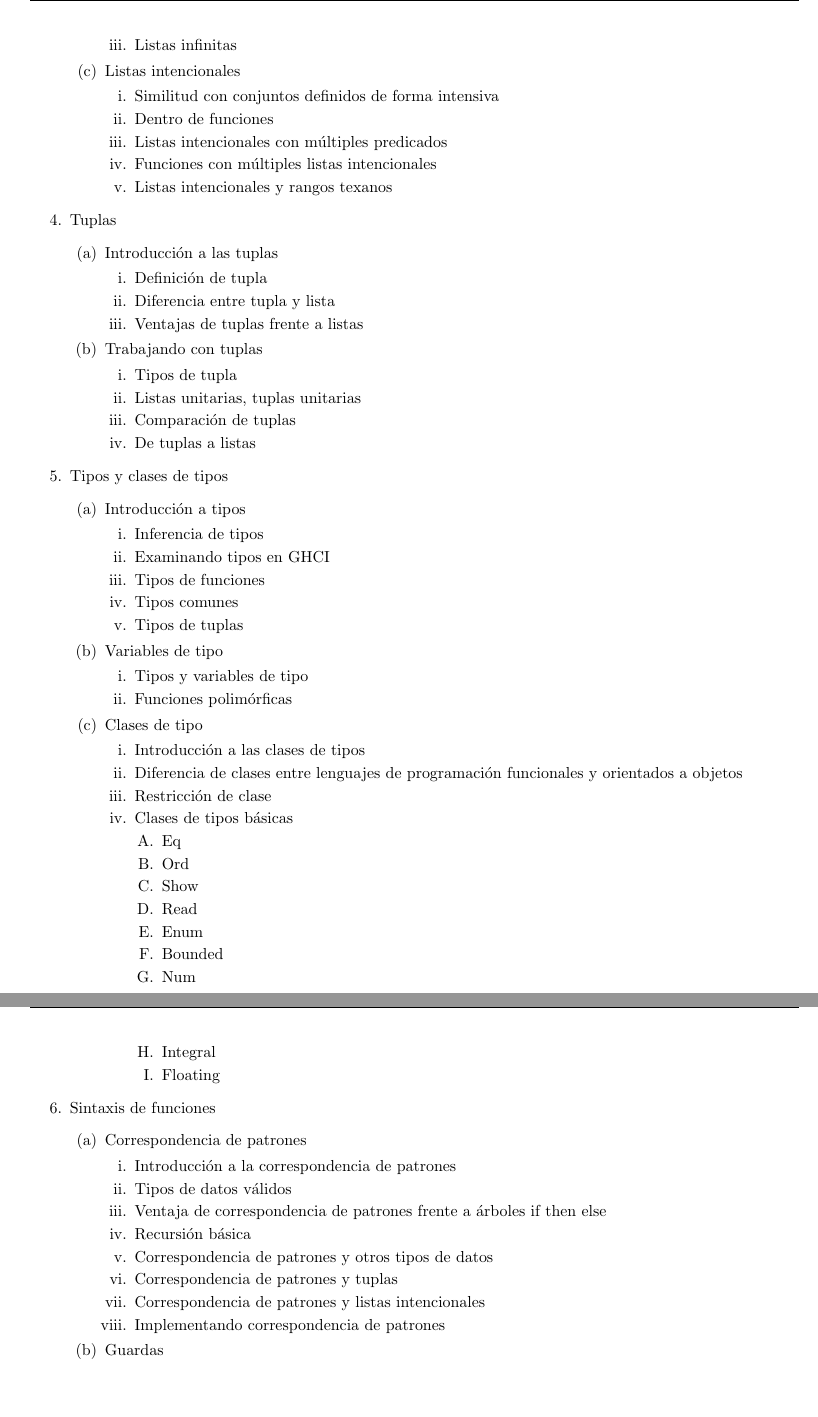
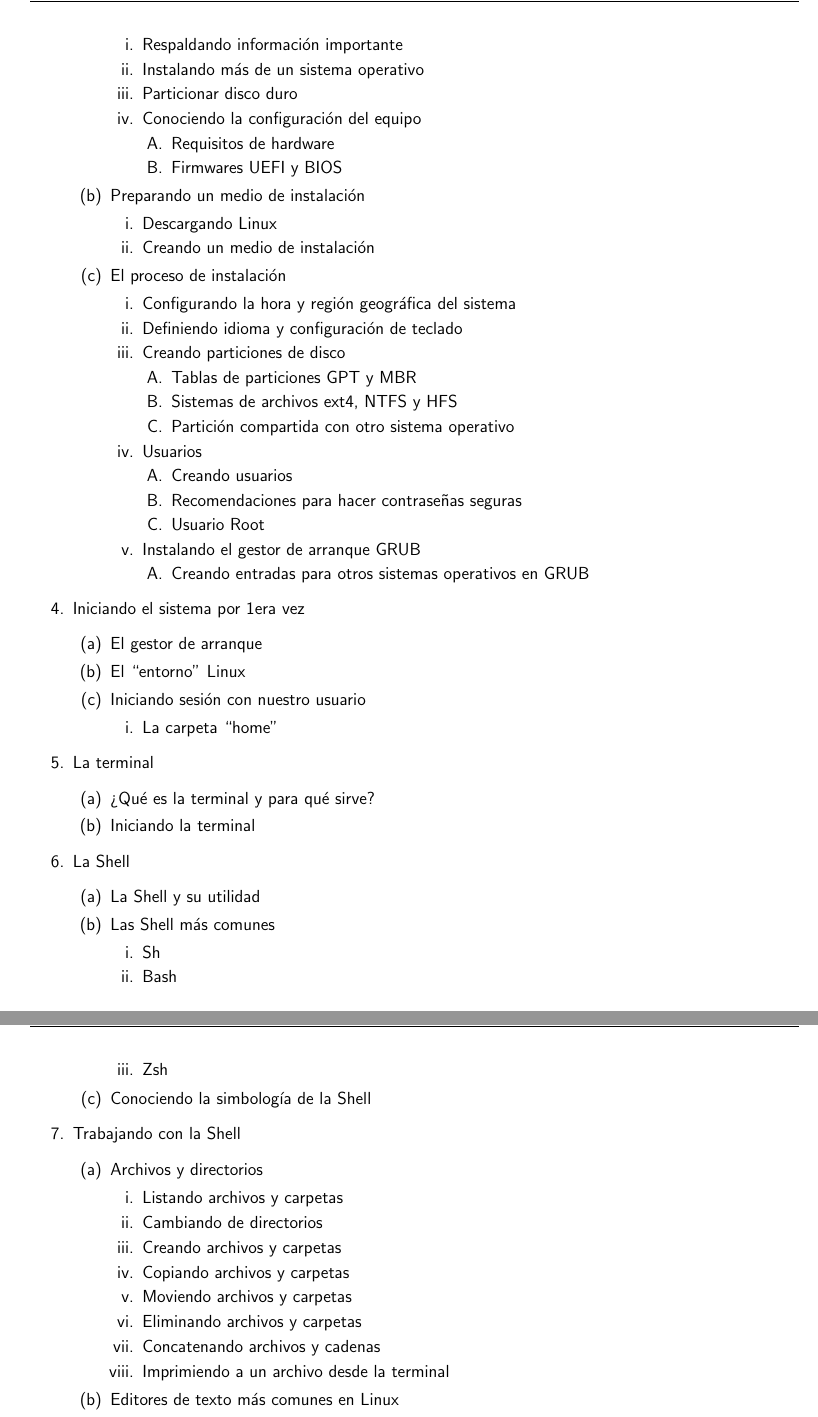
Before and after one commit to denisse-dev/Cursos, a LaTeX document (Linux/Temario.tex): two parts of pages 2 and 3 of 3, joined at a grey line, cut at the place of the change, the shorter picture padded with empty space. Compiled offline with pdfLaTeX.

Commit message:
Introducción a Linux y Usuarios y grupos

```diff
--- a/Linux/Temario.tex
+++ b/Linux/Temario.tex
@@ -1,4 +1,4 @@
-\documentclass[11pt, letter-paper]{article}
+\documentclass[12pt, letter-paper]{article}
 \usepackage[inner=1.5cm,outer=1.5cm,top=2.5cm,bottom=2.5cm]{geometry}
 \pagestyle{empty}
 \usepackage{graphicx}
@@ -14,8 +14,8 @@
 
 \pagestyle{fancyplain}
 \fancyhf{}
-\lhead{ \fancyplain{}{Programación en Haskell} }
-\rhead{ \fancyplain{}{Septiembre 2016} }
+\lhead{ \fancyplain{}{Linux} }
+\rhead{ \fancyplain{}{Marzo 2018} }
 \fancyfoot[RO, LE] {page \thepage\ of \pageref{LastPage} }
 \thispagestyle{plain}
 
@@ -28,16 +28,15 @@
 \usepackage{fancyvrb}
 \usepackage{acronym}
 \usepackage{amsthm}
-\VerbatimFootnotes
+\renewcommand{\familydefault}{\sfdefault}
 
 \definecolor{OliveGreen}{cmyk}{0.64,0,0.95,0.40}
 \definecolor{CadetBlue}{cmyk}{0.62,0.57,0.23,0}
 \definecolor{lightlightgray}{gray}{0.93}
-
-
+\VerbatimFootnotes
 
 \lstset{
-%language=bash,                          % Code langugage
+  % language=bash,                        % Code langugage
   basicstyle=\ttfamily,                   % Code font, Examples: \footnotesize, \ttfamily
   keywordstyle=\color{OliveGreen},        % Keywords font ('*' = uppercase)
   commentstyle=\color{gray},              % Comments font
@@ -132,76 +121,0 @@ Septiembre, 2016
-            \item Listas infinitas
-        \end{enumerate}
-        \item Listas intencionales
-        \begin{enumerate}
-            \item Similitud con conjuntos definidos de forma intensiva
-            \item Dentro de funciones
-            \item Listas intencionales con múltiples predicados
-            \item Funciones con múltiples listas intencionales
-            \item Listas intencionales y rangos texanos
-        \end{enumerate}
-    \end{enumerate}
-    \item Tuplas
-    \begin{enumerate}
-        \item Introducción a las tuplas
-        \begin{enumerate}
-            \item Definición de tupla
-            \item Diferencia entre tupla y lista
-            \item Ventajas de tuplas frente a listas
-        \end{enumerate}
-        \item Trabajando con tuplas
-        \begin{enumerate}
-            \item Tipos de tupla
-            \item Listas unitarias, tuplas unitarias
-            \item Comparación de tuplas
-            \item De tuplas a listas
-        \end{enumerate}
-    \end{enumerate}
-    \item Tipos y clases de tipos
-    \begin{enumerate}
-        \item Introducción a tipos
-        \begin{enumerate}
-            \item Inferencia de tipos
-            \item Examinando tipos en GHCI
-            \item Tipos de funciones
-            \item Tipos comunes
-            \item Tipos de tuplas
-        \end{enumerate}
-        \item Variables de tipo
-        \begin{enumerate}
-            \item Tipos y variables de tipo
-            \item Funciones polimórficas
-        \end{enumerate}
-        \item Clases de tipo
-        \begin{enumerate}
-            \item Introducción a las clases de tipos
-            \item Diferencia de clases entre lenguajes de programación funcionales y orientados a objetos
-            \item Restricción de clase
-            \item Clases de tipos básicas
-            \begin{enumerate}
-                \item Eq
-                \item Ord
-                \item Show
-                \item Read
-                \item Enum
-                \item Bounded
-                \item Num
-                \item Integral
-                \item Floating
-            \end{enumerate}
-        \end{enumerate}
-    \end{enumerate}
-    \item Sintaxis de funciones
-    \begin{enumerate}
-        \item Correspondencia de patrones
-        \begin{enumerate}
-            \item Introducción a la correspondencia de patrones
-            \item Tipos de datos válidos
-            \item Ventaja de correspondencia de patrones frente a árboles if then else
-            \item Recursión básica
-        \item Correspondencia de patrones y otros tipos de datos
-            \item Correspondencia de patrones y tuplas
-            \item Correspondencia de patrones y listas intencionales
-            \item Implementando correspondencia de patrones
-        \end{enumerate}
-        \item Guardas
-        \begin{enumerate}
@@ -217,0 +133,79 @@ Septiembre, 2016
+    \item Respaldando información importante
+    \item Instalando más de un sistema operativo
+    \item Particionar disco duro
+    \item Conociendo la configuración del equipo
+      \begin{enumerate}
+      \item Requisitos de hardware
+      \item Firmwares UEFI y BIOS
+      \end{enumerate}
+    \end{enumerate}
+  \item Preparando un medio de instalación
+    \begin{enumerate}
+    \item Descargando Linux
+    \item Creando un medio de instalación
+    \end{enumerate}
+  \item El proceso de instalación
+    \begin{enumerate}
+    \item Configurando la hora y región geográfica del sistema
+    \item Definiendo idioma y configuración de teclado
+    \item Creando particiones de disco
+      \begin{enumerate}
+      \item Tablas de particiones GPT y MBR
+      \item Sistemas de archivos ext4, NTFS y HFS
+      \item Partición compartida con otro sistema operativo
+      \end{enumerate}
+    \item Usuarios
+      \begin{enumerate}
+      \item Creando usuarios
+      \item Recomendaciones para hacer contraseñas seguras
+      \item Usuario Root
+      \end{enumerate}
+    \item Instalando el gestor de arranque GRUB
+      \begin{enumerate}
+      \item Creando entradas para otros sistemas operativos en GRUB
+      \end{enumerate}
+    \end{enumerate}
+  \end{enumerate}
+
+\item Iniciando el sistema por 1era vez
+  \begin{enumerate}
+  \item El gestor de arranque
+  \item El ``entorno'' Linux
+  \item Iniciando sesión con nuestro usuario
+    \begin{enumerate}
+    \item La carpeta ``home''
+    \end{enumerate}
+  \end{enumerate}
+
+\item La terminal
+  \begin{enumerate}
+  \item ¿Qué es la terminal y para qué sirve?
+  \item Iniciando la terminal
+  \end{enumerate}
+
+\item La Shell
+  \begin{enumerate}
+  \item La Shell y su utilidad
+  \item Las Shell más comunes
+    \begin{enumerate}
+    \item Sh
+    \item Bash
+    \item Zsh
+    \end{enumerate}
+  \item Conociendo la simbología de la Shell
+  \end{enumerate}
+\item Trabajando con la Shell
+  \begin{enumerate}
+  \item Archivos y directorios
+    \begin{enumerate}
+    \item Listando archivos y carpetas
+    \item Cambiando de directorios
+    \item Creando archivos y carpetas
+    \item Copiando archivos y carpetas
+    \item Moviendo archivos y carpetas
+    \item Eliminando archivos y carpetas
+    \item Concatenando archivos y cadenas
+    \item Imprimiendo a un archivo desde la terminal
+    \end{enumerate}
+  \item Editores de texto más comunes en Linux
+    \begin{enumerate}
```
Also changed, not shown: OWASP/Temario.tex (+1 -1 lines), Linux/Temario.pdf, OWASP/Temario.pdf, Linux/Temario.tex (125 more changed lines). Lines whose indentation alone changed are shown as unchanged.
